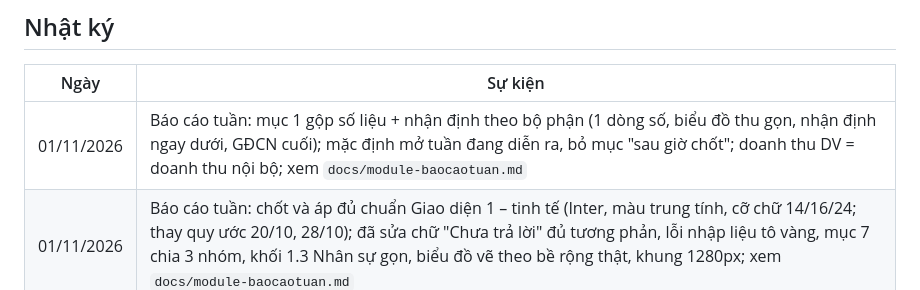
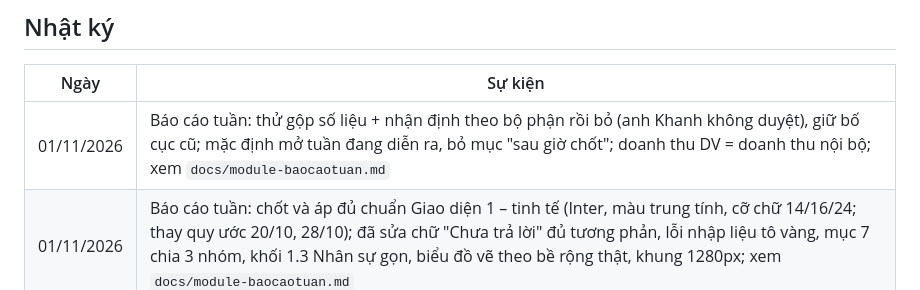
Before and after one commit to tinthanhgroup/BH, a Markdown page: STATUS.md, the part around the change. Rendered like a GitHub page.

Commit message:
STATUS: ghi bỏ bố cục theo bộ phận
Co-Authored-By: Claude Opus 5.5 <noreply@anthropic.com>

```diff
--- a/STATUS.md
+++ b/STATUS.md
@@ -36,7 +36,7 @@ Hệ thống đang chạy, auto-sync bình thường. Đơn T10 đã đặt, HTV
 ## Nhật ký
 | Ngày | Sự kiện |
 |---|---|
-| 01/11/2026 | Báo cáo tuần: mục 1 gộp số liệu + nhận định theo bộ phận (1 dòng số, biểu đồ thu gọn, nhận định ngay dưới, GĐCN cuối); mặc định mở tuần đang diễn ra, bỏ mục "sau giờ chốt"; doanh thu DV = doanh thu nội bộ; xem `docs/module-baocaotuan.md` |
+| 01/11/2026 | Báo cáo tuần: thử gộp số liệu + nhận định theo bộ phận rồi bỏ (anh Khanh không duyệt), giữ bố cục cũ; mặc định mở tuần đang diễn ra, bỏ mục "sau giờ chốt"; doanh thu DV = doanh thu nội bộ; xem `docs/module-baocaotuan.md` |
 | 01/11/2026 | Báo cáo tuần: chốt và áp đủ chuẩn Giao diện 1 – tinh tế (Inter, màu trung tính, cỡ chữ 14/16/24; thay quy ước 20/10, 28/10); đã sửa chữ "Chưa trả lời" đủ tương phản, lỗi nhập liệu tô vàng, mục 7 chia 3 nhóm, khối 1.3 Nhân sự gọn, biểu đồ vẽ theo bề rộng thật, khung 1280px; xem `docs/module-baocaotuan.md` |
 | 01/11/2026 | Báo cáo tuần: hoàn tất các mục còn lại của đánh giá Giao diện 1 (danh sách tổng quan trên điện thoại, vùng bấm 40px, bo góc 8px, ngày dd/mm, ô trống "–"); xem `docs/module-baocaotuan.md` |
 | 31/10/2026 | Báo cáo tuần: sửa giao diện theo đánh giá Giao diện 1 (hết tràn ngang điện thoại, bỏ đậm 600, dòng tóm tắt việc 2 mẩu, bỏ viền màu và biểu tượng, bớt màu KPI, đầu bảng nền nhạt); xem `docs/module-baocaotuan.md` |
```
